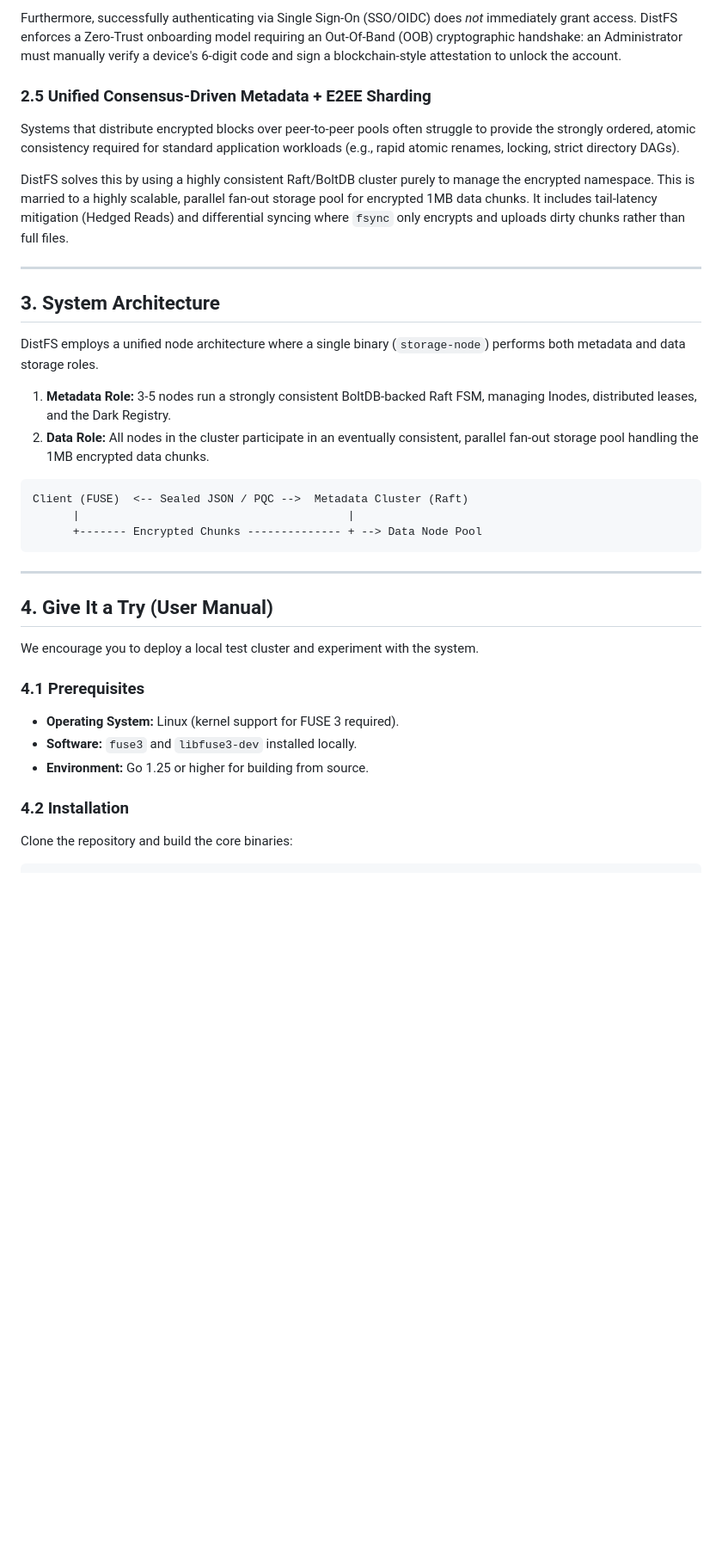
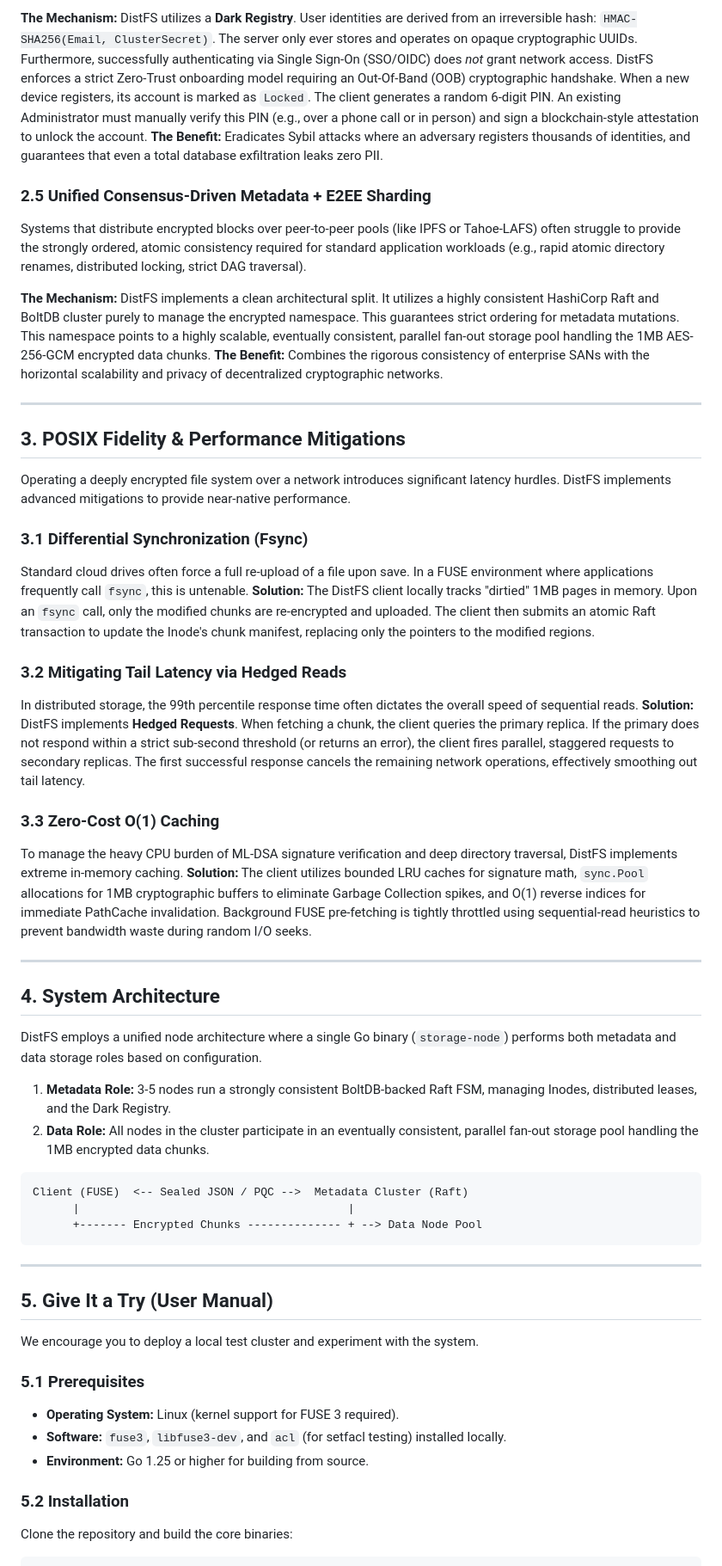
Before and after one commit to c2FmZQ/distfs, a Markdown page: README.md, the part around one of its changes. Shown at 86% size. Rendered like a GitHub page; blank space fills up the shorter version.

````diff
--- a/README.md
+++ b/README.md
@@ -40,16 +47,37 @@ Enterprise file systems typically ingest plaintext Personally Identifiable Infor
 
-Furthermore, successfully authenticating via Single Sign-On (SSO/OIDC) does *not* immediately grant access. DistFS enforces a Zero-Trust onboarding model requiring an Out-Of-Band (OOB) cryptographic handshake: an Administrator must manually verify a device's 6-digit code and sign a blockchain-style attestation to unlock the account.
+**The Mechanism:** DistFS utilizes a **Dark Registry**. User identities are derived from an irreversible hash: `HMAC-SHA256(Email, ClusterSecret)`. The server only ever stores and operates on opaque cryptographic UUIDs.
+Furthermore, successfully authenticating via Single Sign-On (SSO/OIDC) does *not* grant network access. DistFS enforces a strict Zero-Trust onboarding model requiring an Out-Of-Band (OOB) cryptographic handshake. When a new device registers, its account is marked as `Locked`. The client generates a random 6-digit PIN. An existing Administrator must manually verify this PIN (e.g., over a phone call or in person) and sign a blockchain-style attestation to unlock the account.
+**The Benefit:** Eradicates Sybil attacks where an adversary registers thousands of identities, and guarantees that even a total database exfiltration leaks zero PII.
 
 ### 2.5 Unified Consensus-Driven Metadata + E2EE Sharding
-Systems that distribute encrypted blocks over peer-to-peer pools often struggle to provide the strongly ordered, atomic consistency required for standard application workloads (e.g., rapid atomic renames, locking, strict directory DAGs).
+Systems that distribute encrypted blocks over peer-to-peer pools (like IPFS or Tahoe-LAFS) often struggle to provide the strongly ordered, atomic consistency required for standard application workloads (e.g., rapid atomic directory renames, distributed locking, strict DAG traversal).
 
-DistFS solves this by using a highly consistent Raft/BoltDB cluster purely to manage the encrypted namespace. This is married to a highly scalable, parallel fan-out storage pool for encrypted 1MB data chunks. It includes tail-latency mitigation (Hedged Reads) and differential syncing where `fsync` only encrypts and uploads dirty chunks rather than full files.
+**The Mechanism:** DistFS implements a clean architectural split. It utilizes a highly consistent HashiCorp Raft and BoltDB cluster purely to manage the encrypted namespace. This guarantees strict ordering for metadata mutations. This namespace points to a highly scalable, eventually consistent, parallel fan-out storage pool handling the 1MB AES-256-GCM encrypted data chunks.
+**The Benefit:** Combines the rigorous consistency of enterprise SANs with the horizontal scalability and privacy of decentralized cryptographic networks.
 
 ---
 
-## 3. System Architecture
+## 3. POSIX Fidelity & Performance Mitigations
 
-DistFS employs a unified node architecture where a single binary (`storage-node`) performs both metadata and data storage roles.
+Operating a deeply encrypted file system over a network introduces significant latency hurdles. DistFS implements advanced mitigations to provide near-native performance.
+
+### 3.1 Differential Synchronization (Fsync)
+Standard cloud drives often force a full re-upload of a file upon save. In a FUSE environment where applications frequently call `fsync`, this is untenable.
+**Solution:** The DistFS client locally tracks "dirtied" 1MB pages in memory. Upon an `fsync` call, only the modified chunks are re-encrypted and uploaded. The client then submits an atomic Raft transaction to update the Inode's chunk manifest, replacing only the pointers to the modified regions.
+
+### 3.2 Mitigating Tail Latency via Hedged Reads
+In distributed storage, the 99th percentile response time often dictates the overall speed of sequential reads.
+**Solution:** DistFS implements **Hedged Requests**. When fetching a chunk, the client queries the primary replica. If the primary does not respond within a strict sub-second threshold (or returns an error), the client fires parallel, staggered requests to secondary replicas. The first successful response cancels the remaining network operations, effectively smoothing out tail latency.
+
+### 3.3 Zero-Cost O(1) Caching
+To manage the heavy CPU burden of ML-DSA signature verification and deep directory traversal, DistFS implements extreme in-memory caching.
+**Solution:** The client utilizes bounded LRU caches for signature math, `sync.Pool` allocations for 1MB cryptographic buffers to eliminate Garbage Collection spikes, and O(1) reverse indices for immediate PathCache invalidation. Background FUSE pre-fetching is tightly throttled using sequential-read heuristics to prevent bandwidth waste during random I/O seeks.
+
+---
+
+## 4. System Architecture
+
+DistFS employs a unified node architecture where a single Go binary (`storage-node`) performs both metadata and data storage roles based on configuration.
 
 1.  **Metadata Role:** 3-5 nodes run a strongly consistent BoltDB-backed Raft FSM, managing Inodes, distributed leases, and the Dark Registry.
 2.  **Data Role:** All nodes in the cluster participate in an eventually consistent, parallel fan-out storage pool handling the 1MB encrypted data chunks.
@@ -62,16 +90,16 @@ Client (FUSE)  <-- Sealed JSON / PQC -->  Metadata Cluster (Raft)
 
 ---
 
-## 4. Give It a Try (User Manual)
+## 5. Give It a Try (User Manual)
 
 We encourage you to deploy a local test cluster and experiment with the system.
 
-### 4.1 Prerequisites
+### 5.1 Prerequisites
 *   **Operating System:** Linux (kernel support for FUSE 3 required).
-*   **Software:** `fuse3` and `libfuse3-dev` installed locally.
+*   **Software:** `fuse3`, `libfuse3-dev`, and `acl` (for setfacl testing) installed locally.
 *   **Environment:** Go 1.25 or higher for building from source.
 
-### 4.2 Installation
+### 5.2 Installation
 Clone the repository and build the core binaries:
 ```bash
 git clone https://github.com/c2FmZQ/distfs.git
````
Also changed, not shown: other parts of README.md (+31 -24 lines).
